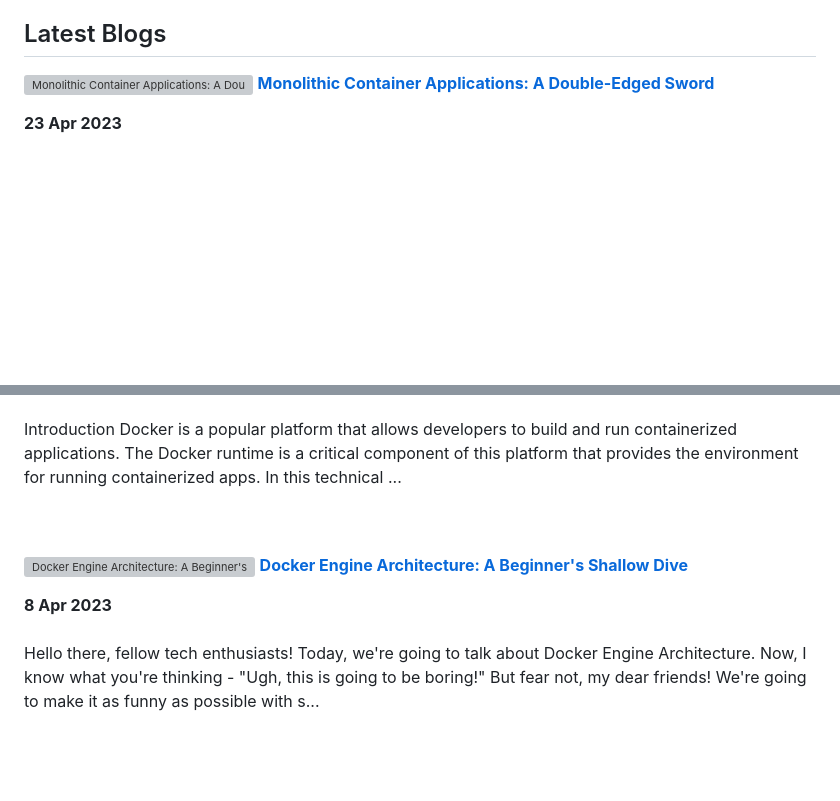
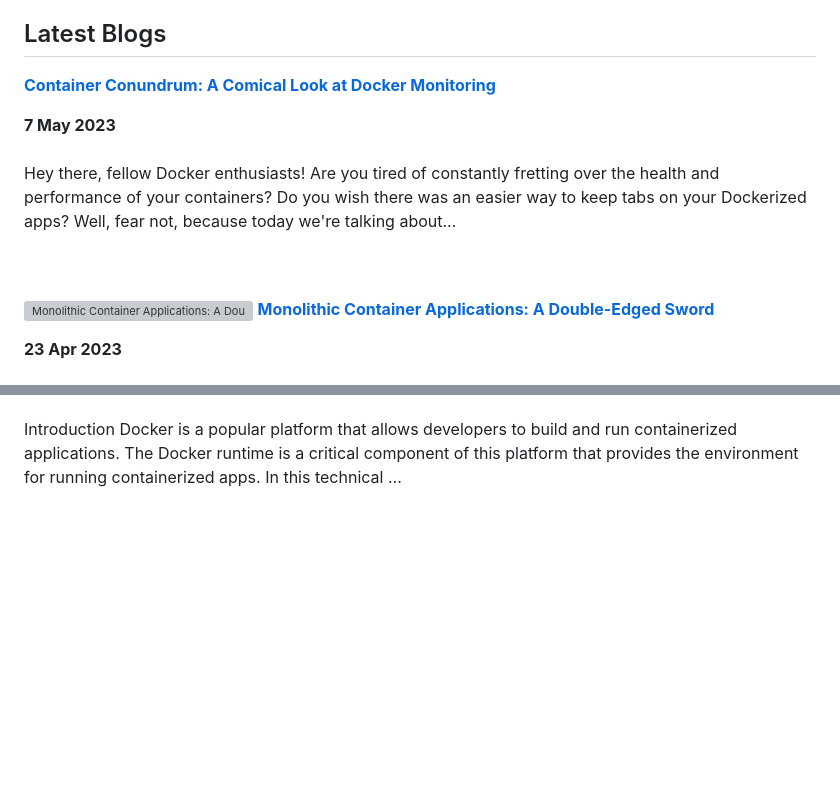
Before and after one commit to Khushiyant/Khushiyant, a Markdown page: README.md, 2 parts joined by grey strips. GitHub-like rendering; blank space fills up the shorter version; grey boxes are pictures that could not be loaded.

Commit message:
📚 Latest Blog Updated

```diff
--- a/README.md
+++ b/README.md
@@ -29,6 +29,11 @@
 ## Latest Blogs
 <!-- HASHNODE_BLOG:START -->
 <p align="left">
+
+<a href="https://kodein.hashnode.dev/container-conundrum-a-comical-look-at-docker-monitoring" title="Container Conundrum: A Comical Look at Docker Monitoring"><strong>Container Conundrum: A Comical Look at Docker Monitoring</strong></a>
+<div><strong>7 May 2023</strong></div>
+<br/> Hey there, fellow Docker enthusiasts! Are you tired of constantly fretting over the health and performance of your containers? Do you wish there was an easier way to keep tabs on your Dockerized apps? Well, fear not, because today we're talking about... </p> <br/> <br/>
+<p align="left">
 <a href="https://kodein.hashnode.dev/monolithic-container-applications-a-double-edged-sword" title="Monolithic Container Applications: A Double-Edged Sword"><img src="https://cdn.hashnode.com/res/hashnode/image/upload/v1682276668957/7bc9f993-2ebd-43fc-9bd0-8b6374e64f6d.webp" alt="Monolithic Container Applications: A Double-Edged Sword" width="250px" align="left" /></a>
 <a href="https://kodein.hashnode.dev/monolithic-container-applications-a-double-edged-sword" title="Monolithic Container Applications: A Double-Edged Sword"><strong>Monolithic Container Applications: A Double-Edged Sword</strong></a>
 <div><strong>23 Apr 2023</strong></div>
@@ -46,11 +51,6 @@ So, first things first, what the heck is a monolithic ... </p> <br/> <br/>
 <div><strong>14 Apr 2023</strong></div>
 <br/> Introduction
 Docker is a popular platform that allows developers to build and run containerized applications. The Docker runtime is a critical component of this platform that provides the environment for running containerized apps. In this technical ... </p> <br/> <br/>
-<p align="left">
-<a href="https://kodein.hashnode.dev/docker-engine-architecture-a-beginners-shallow-dive" title="Docker Engine Architecture: A Beginner's Shallow Dive"><img src="https://cdn.hashnode.com/res/hashnode/image/upload/v1680954677140/44e350f3-b9b1-4588-bc1f-c01487da83f0.png" alt="Docker Engine Architecture: A Beginner's Shallow Dive" width="250px" align="left" /></a>
-<a href="https://kodein.hashnode.dev/docker-engine-architecture-a-beginners-shallow-dive" title="Docker Engine Architecture: A Beginner's Shallow Dive"><strong>Docker Engine Architecture: A Beginner's Shallow Dive</strong></a>
-<div><strong>8 Apr 2023</strong></div>
-<br/> Hello there, fellow tech enthusiasts! Today, we're going to talk about Docker Engine Architecture. Now, I know what you're thinking - "Ugh, this is going to be boring!" But fear not, my dear friends! We're going to make it as funny as possible with s... </p> <br/> <br/>
 <!-- HASHNODE_BLOG:END -->
 
 ## Testimonials
```
